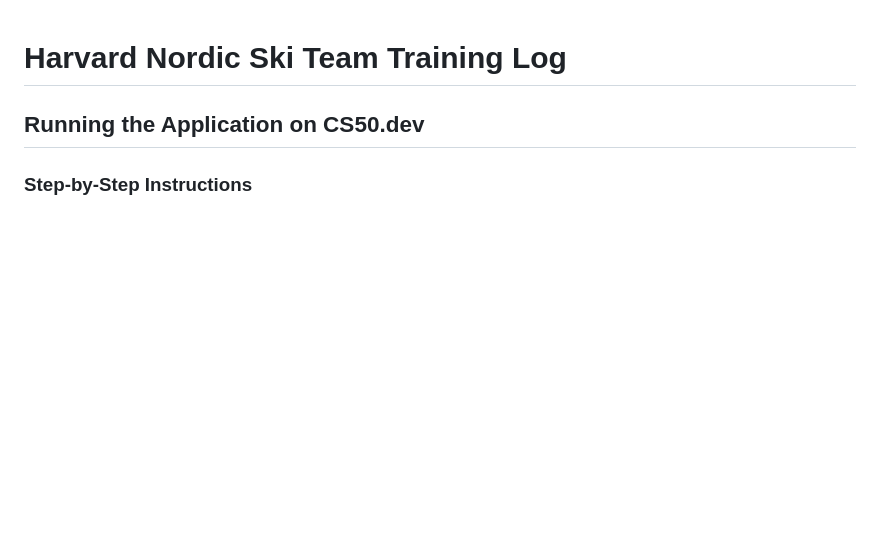
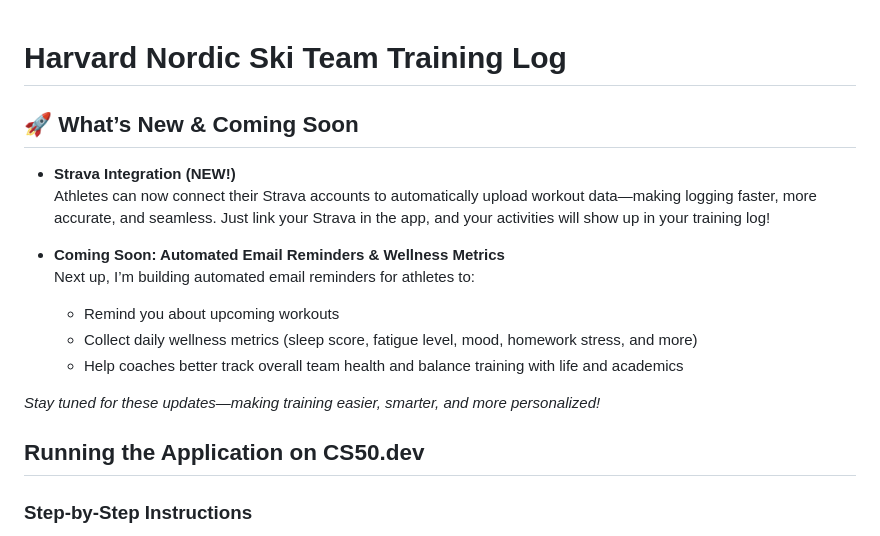
Before and after one commit to edwinharvard/Athlete-Training-Log, a Markdown page: README.md, the part around the change. Drawn GitHub-style; blank space fills up the shorter version.

```diff
--- a/README.md
+++ b/README.md
@@ -1,4 +1,19 @@
 # Harvard Nordic Ski Team Training Log
+
+
+## 🚀 What’s New & Coming Soon
+
+- **Strava Integration (NEW!)**
+  Athletes can now connect their Strava accounts to automatically upload workout data—making logging faster, more accurate, and seamless. Just link your Strava in the app, and your activities will show up in your training log!
+
+- **Coming Soon: Automated Email Reminders & Wellness Metrics**
+  Next up, I’m building automated email reminders for athletes to:
+  - Remind you about upcoming workouts
+  - Collect daily wellness metrics (sleep score, fatigue level, mood, homework stress, and more)
+  - Help coaches better track overall team health and balance training with life and academics
+
+*Stay tuned for these updates—making training easier, smarter, and more personalized!*
+
 
 ## Running the Application on CS50.dev
 
```
